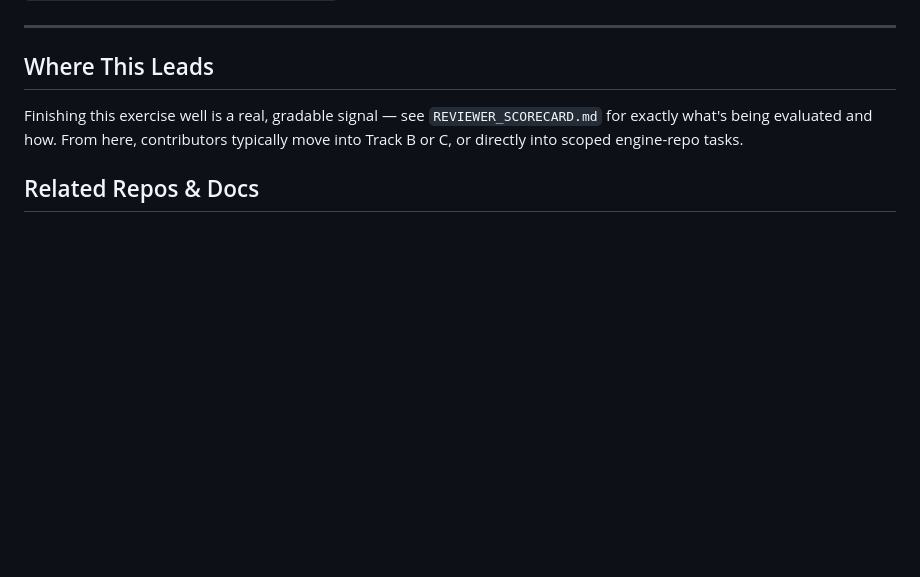
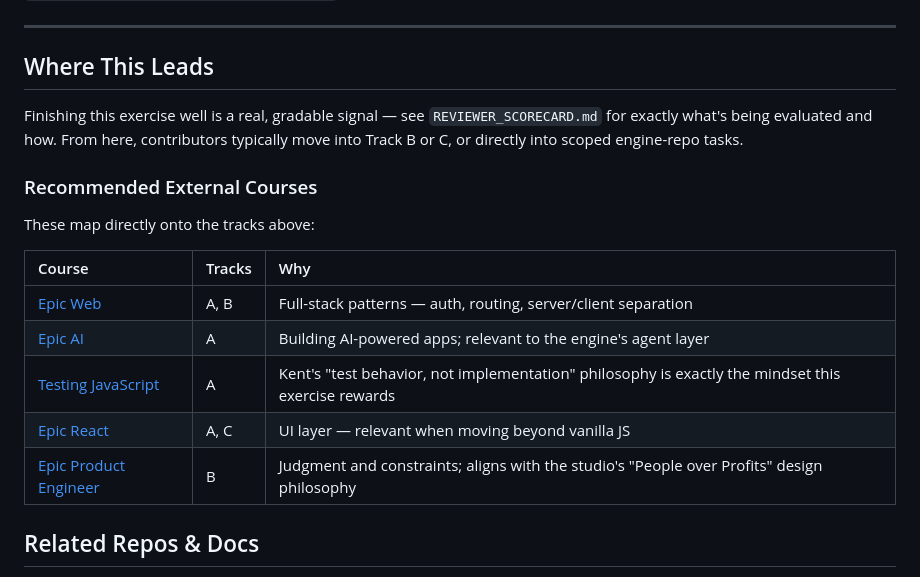
Before and after one commit to Loptr-Lab/training, a Markdown page: README.md, the part around the change. Drawn GitHub-style; blank space fills up the shorter version.

Commit message:
Add recommended external courses to README
Added a section for recommended external courses with links and descriptions relevant to the tracks.

```diff
--- a/README.md
+++ b/README.md
@@ -121,6 +121,18 @@ Shader programming for the engine's signature visual effects (Death's void mater
 
 Finishing this exercise well is a real, gradable signal — see `REVIEWER_SCORECARD.md` for exactly what's being evaluated and how. From here, contributors typically move into Track B or C, or directly into scoped engine-repo tasks.
 
+### Recommended External Courses
+
+These map directly onto the tracks above:
+
+| Course | Tracks | Why |
+| :--- | :--- | :--- |
+| [Epic Web](https://epicweb.dev) | A, B | Full-stack patterns — auth, routing, server/client separation |
+| [Epic AI](https://epicai.pro) | A | Building AI-powered apps; relevant to the engine's agent layer |
+| [Testing JavaScript](https://testingjavascript.com) | A | Kent's "test behavior, not implementation" philosophy is exactly the mindset this exercise rewards |
+| [Epic React](https://epicreact.dev) | A, C | UI layer — relevant when moving beyond vanilla JS |
+| [Epic Product Engineer](https://epicproduct.engineer) | B | Judgment and constraints; aligns with the studio's "People over Profits" design philosophy |
+
 ## Related Repos & Docs
 
 - **World & culture primer:** [`THE_THRESHOLD.md`](./THE_THRESHOLD.md) in this repo — read before Track A if you haven't already
```
